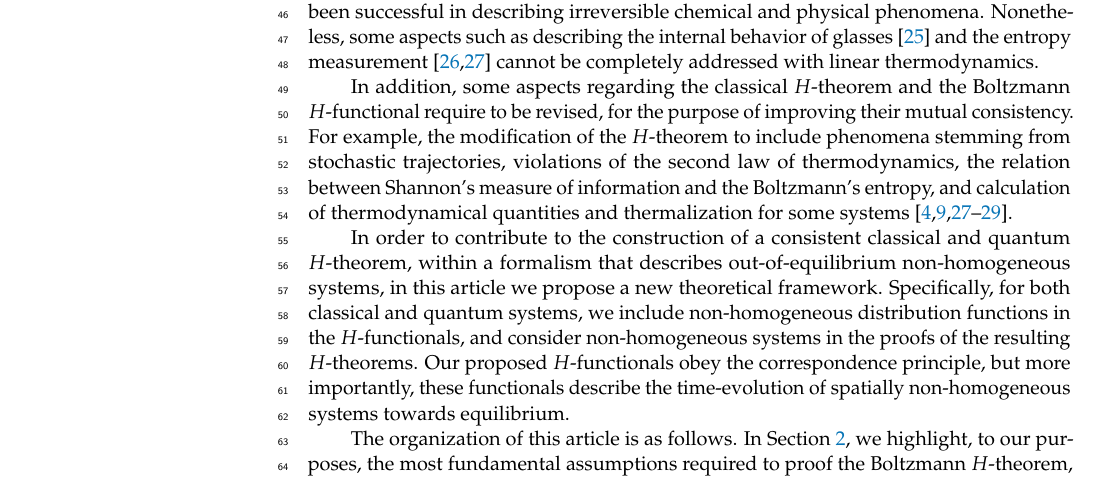
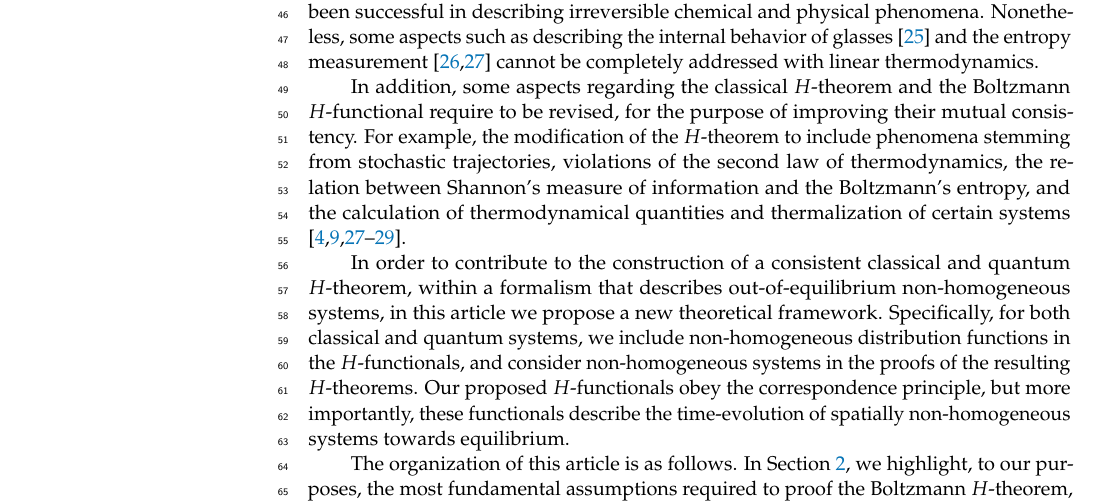
Before and after one commit to charles5555/Articulo, a LaTeX paper (tex/manuscript.tex, which reads tex/introduction.tex): part of page 2 of 16, cut so that both start at the same text. Compiled offline with pdfLaTeX.

Commit message:
Typos: intro

```diff
--- a/tex/introduction.tex
+++ b/tex/introduction.tex
@@ -56,7 +56,7 @@ Boltzmann $H$-functional require to be revised, for the purpose of improving the
 For example, the modification of the $H$-theorem to include phenomena stemming from stochastic
 trajectories, violations of the second law of thermodynamics, the relation
 between Shannon's measure of information and the Boltzmann's entropy,
-and calculation of thermodynamical quantities and thermalization for some systems
+and the calculation of thermodynamical quantities and thermalization of certain systems
 \cite{bib:gorban2014,bib:li2019,bib:gring2012,bib:nemilov2018,bib:wang2014}.
 
 In order to contribute to the construction of a consistent classical and
```
